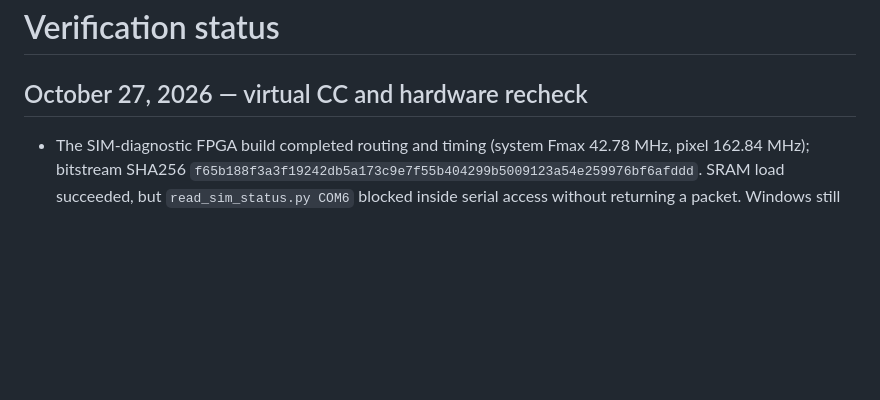
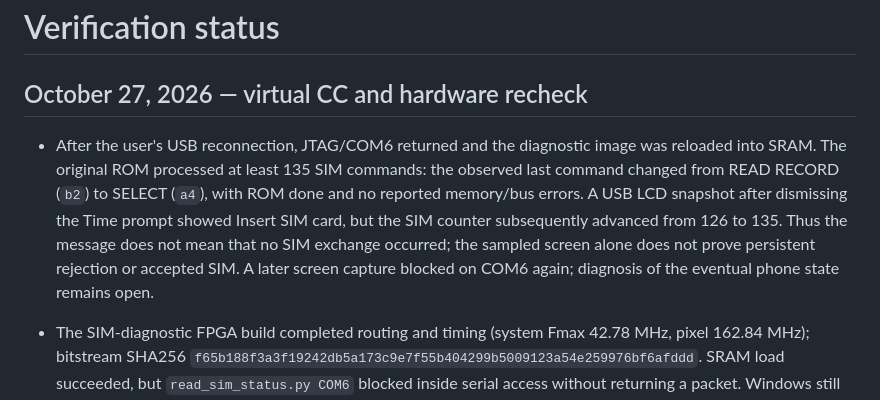
Before and after one commit to LakoMoor/OpenNokia3310, a Markdown page: docs/STATUS.md, the part around the change. Rendered like a GitHub page; blank space fills up the shorter version.

Commit message:
Record hardware SIM APDU activity after USB reconnection

```diff
--- a/docs/STATUS.md
+++ b/docs/STATUS.md
@@ -1,6 +1,16 @@
 # Verification status
 
 ## October 27, 2026 — virtual CC and hardware recheck
+
+- After the user's USB reconnection, JTAG/COM6 returned and the diagnostic
+  image was reloaded into SRAM. The original ROM processed at least 135 SIM
+  commands: the observed last command changed from READ RECORD (`b2`) to
+  SELECT (`a4`), with ROM done and no reported memory/bus errors. A USB LCD
+  snapshot after dismissing the Time prompt showed Insert SIM card, but the
+  SIM counter subsequently advanced from 126 to 135. Thus the message does not
+  mean that no SIM exchange occurred; the sampled screen alone does not prove
+  persistent rejection or accepted SIM. A later screen capture blocked on
+  COM6 again; diagnosis of the eventual phone state remains open.
 
 - The SIM-diagnostic FPGA build completed routing and timing (system Fmax
   42.78 MHz, pixel 162.84 MHz); bitstream SHA256
```
